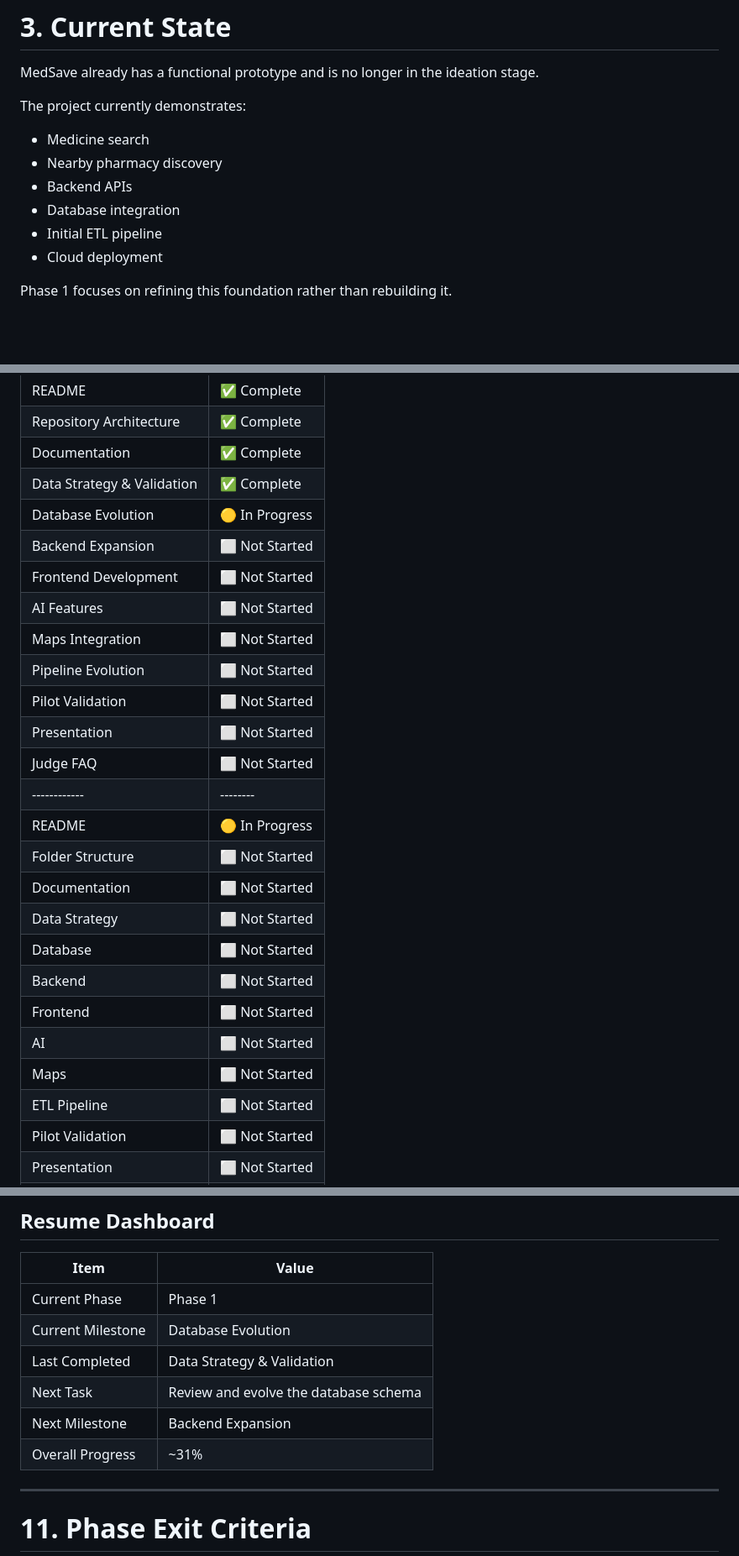
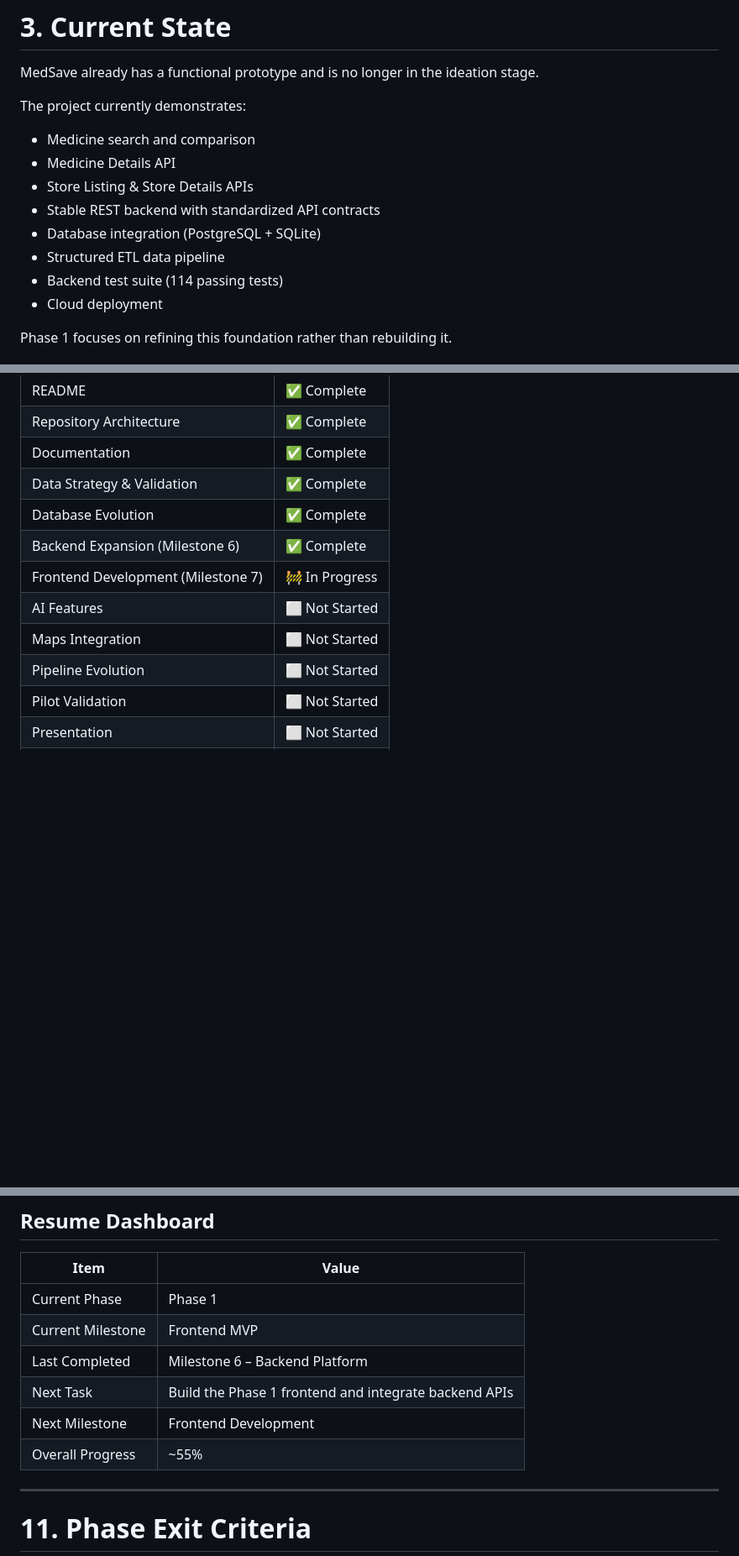
Before and after one commit to raghavendrashivam474/medsave, a Markdown page: PHASE_1_PLAN.md, 3 parts joined by grey strips. Shown at 84% size. Rendered like a GitHub page; blank space fills up the shorter version.

```diff
--- a/PHASE_1_PLAN.md
+++ b/PHASE_1_PLAN.md
@@ -60,11 +60,13 @@ MedSave already has a functional prototype and is no longer in the ideation stag
 
 The project currently demonstrates:
 
-- Medicine search
-- Nearby pharmacy discovery
-- Backend APIs
-- Database integration
-- Initial ETL pipeline
+- Medicine search and comparison
+- Medicine Details API
+- Store Listing & Store Details APIs
+- Stable REST backend with standardized API contracts
+- Database integration (PostgreSQL + SQLite)
+- Structured ETL data pipeline
+- Backend test suite (114 passing tests)
 - Cloud deployment
 
 Phase 1 focuses on refining this foundation rather than rebuilding it.
@@ -212,26 +214,12 @@ The objective of this phase is to deliver a convincing and reliable demonstratio
 | Repository Architecture | ✅ Complete |
 | Documentation | ✅ Complete |
 | Data Strategy & Validation | ✅ Complete |
-| Database Evolution | 🟡 In Progress |
-| Backend Expansion | ⬜ Not Started |
-| Frontend Development | ⬜ Not Started |
+| Database Evolution | ✅ Complete |
+| Backend Expansion (Milestone 6) | ✅ Complete |
+| Frontend Development (Milestone 7) | 🚧 In Progress |
 | AI Features | ⬜ Not Started |
 | Maps Integration | ⬜ Not Started |
 | Pipeline Evolution | ⬜ Not Started |
-| Pilot Validation | ⬜ Not Started |
-| Presentation | ⬜ Not Started |
-| Judge FAQ | ⬜ Not Started |
-------------|--------|
-| README | 🟡 In Progress |
-| Folder Structure | ⬜ Not Started |
-| Documentation | ⬜ Not Started |
-| Data Strategy | ⬜ Not Started |
-| Database | ⬜ Not Started |
-| Backend | ⬜ Not Started |
-| Frontend | ⬜ Not Started |
-| AI | ⬜ Not Started |
-| Maps | ⬜ Not Started |
-| ETL Pipeline | ⬜ Not Started |
 | Pilot Validation | ⬜ Not Started |
 | Presentation | ⬜ Not Started |
 | Judge FAQ | ⬜ Not Started |
@@ -342,11 +324,11 @@ If resuming after a long break:
 | Item | Value |
 |------|-------|
 | Current Phase | Phase 1 |
-| Current Milestone | Database Evolution |
-| Last Completed | Data Strategy & Validation |
-| Next Task | Review and evolve the database schema |
-| Next Milestone | Backend Expansion |
-| Overall Progress | ~31% |
+| Current Milestone | Frontend MVP |
+| Last Completed | Milestone 6 – Backend Platform |
+| Next Task | Build the Phase 1 frontend and integrate backend APIs |
+| Next Milestone | Frontend Development |
+| Overall Progress | ~55% |
 
 ---
 
```
Also changed, not shown: other parts of PHASE_1_PLAN.md (+31 -37 lines).
